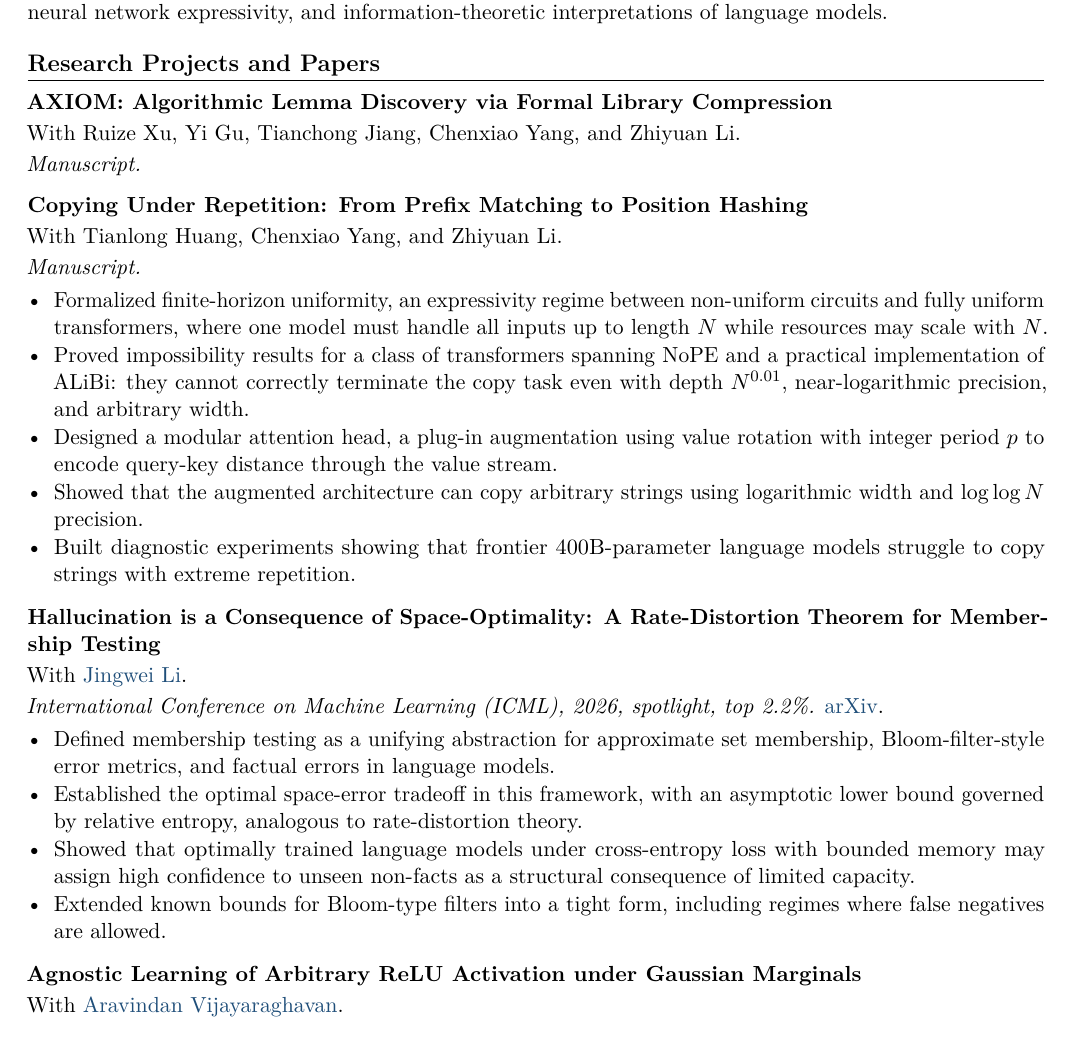
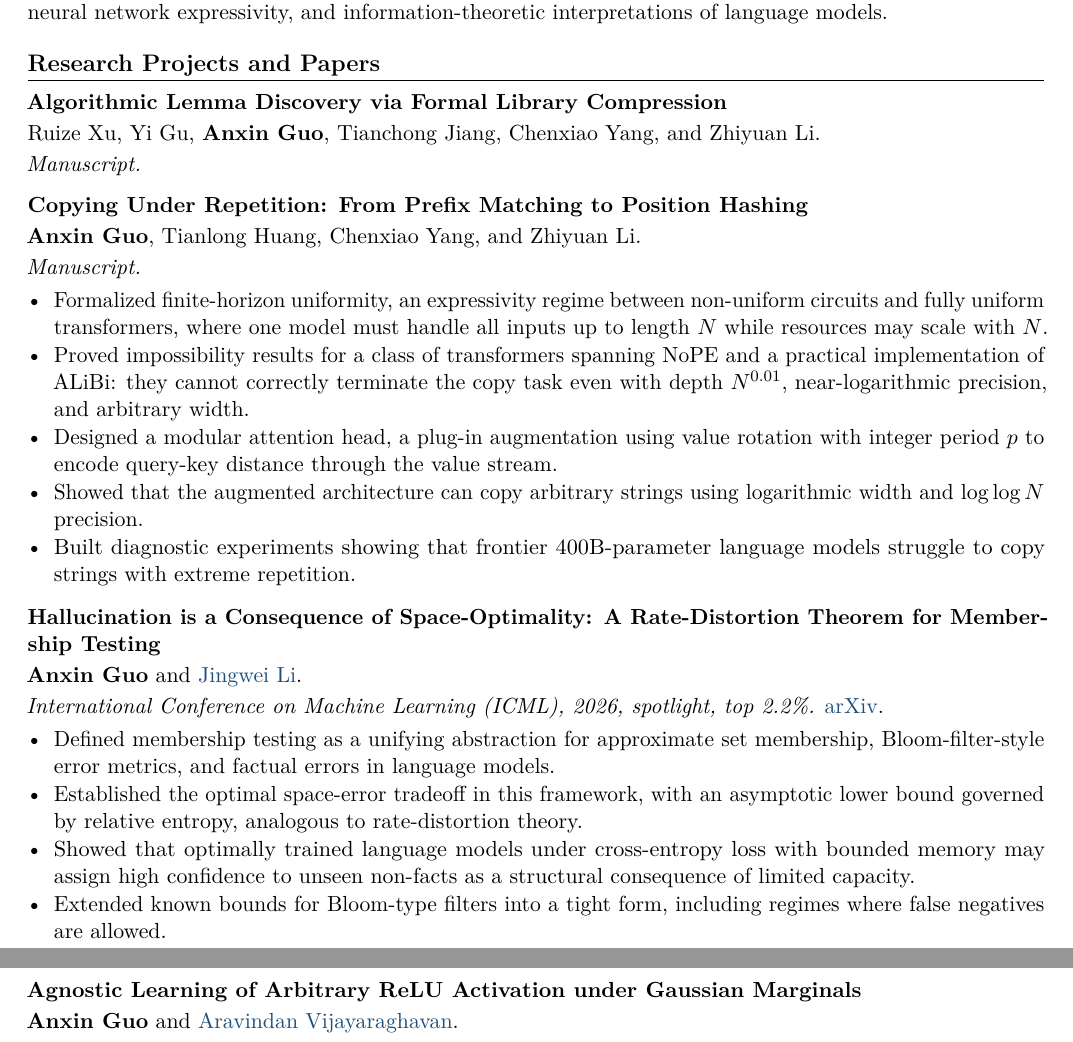
Before and after one commit to bobeatslollipop/bobeatslollipop.github.io, a LaTeX CV (cv/full_cv.tex): part of page 1 of 3 before the commit and two parts of pages 1 and 2 of 3 after it, the two joined at a grey line, cut so that both start at the same text. Compiled offline with pdfLaTeX.

Commit message:
Update CV and homepage publications

```diff
--- a/cv/full_cv.tex
+++ b/cv/full_cv.tex
@@ -5,6 +5,7 @@
 \usepackage[utf8]{inputenc}
 \usepackage{lmodern}
 \usepackage{microtype}
+\usepackage{needspace}
 \usepackage{enumitem}
 \usepackage{tabularx}
 \usepackage{titlesec}
@@ -49,6 +50,7 @@
 }
 
 \newcommand{\paperentry}[4]{%
+  \Needspace{4\baselineskip}
   \textbf{#1}\par
   #2\par
   \emph{#3}#4\par
@@ -80,15 +82,15 @@ Theoretical computer science and the theoretical foundations of machine learning
 \section{Research Projects and Papers}
 
 \paperentry
-{AXIOM: Algorithmic Lemma Discovery via Formal Library Compression}
-{With Ruize Xu, Yi Gu, Tianchong Jiang, Chenxiao Yang, and Zhiyuan Li.}
+{Algorithmic Lemma Discovery via Formal Library Compression}
+{Ruize Xu, Yi Gu, \textbf{Anxin Guo}, Tianchong Jiang, Chenxiao Yang, and Zhiyuan Li.}
 {Manuscript.}
 {}
 \papersep
 
 \paperentry
 {Copying Under Repetition: From Prefix Matching to Position Hashing}
-{With Tianlong Huang, Chenxiao Yang, and Zhiyuan Li.}
+{\textbf{Anxin Guo}, Tianlong Huang, Chenxiao Yang, and Zhiyuan Li.}
 {Manuscript.}
 {}
 \begin{cvitems}
@@ -102,7 +104,7 @@ Theoretical computer science and the theoretical foundations of machine learning
 
 \paperentry
 {Hallucination is a Consequence of Space-Optimality: A Rate-Distortion Theorem for Membership Testing}
-{With \href{https://ieor.columbia.edu/content/jingwei-li}{Jingwei Li}.}
+{\textbf{Anxin Guo} and \href{https://ieor.columbia.edu/content/jingwei-li}{Jingwei Li}.}
 {International Conference on Machine Learning (ICML), 2026, spotlight, top 2.2\%.}
 { \href{https://arxiv.org/abs/2602.00906}{arXiv}.}
 \begin{cvitems}
@@ -115,7 +117,7 @@ Theoretical computer science and the theoretical foundations of machine learning
 
 \paperentry
 {Agnostic Learning of Arbitrary ReLU Activation under Gaussian Marginals}
-{With \href{https://users.cs.northwestern.edu/~aravindv/}{Aravindan Vijayaraghavan}.}
+{\textbf{Anxin Guo} and \href{https://users.cs.northwestern.edu/~aravindv/}{Aravindan Vijayaraghavan}.}
 {Conference on Learning Theory (COLT), 2025.}
 { \href{https://arxiv.org/abs/2411.14349}{arXiv}; \href{https://proceedings.mlr.press/v291/guo25a.html}{conference version}; \href{https://youtu.be/bXVM10VRfcI?si=6dDID4kokQpQcaD2}{recorded talk}.}
 \begin{cvitems}
```
Also changed, not shown: README.md, cv/full_cv.pdf, cv/full_cv.tex (6 more changed lines).
